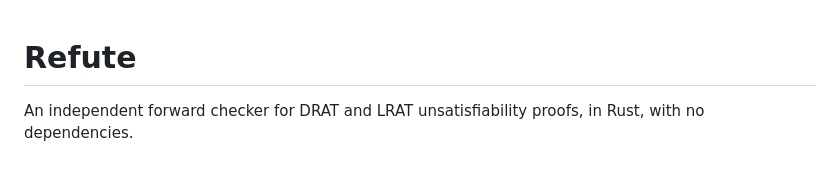
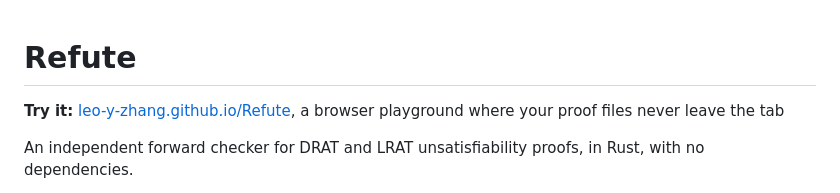
Before and after one commit to Leo-Y-Zhang/Refute, a Markdown page: README.md, the part around the change. GitHub-like rendering; blank space fills up the shorter version.

Commit message:
README: the live link first
Co-Authored-By: Claude Opus 5.5 (1M context) <noreply@anthropic.com>

```diff
--- a/README.md
+++ b/README.md
@@ -1,4 +1,6 @@
 # Refute
+
+**Try it:** [leo-y-zhang.github.io/Refute](https://leo-y-zhang.github.io/Refute/), a browser playground where your proof files never leave the tab
 
 An independent forward checker for DRAT and LRAT unsatisfiability proofs, in
 Rust, with no dependencies.
```
